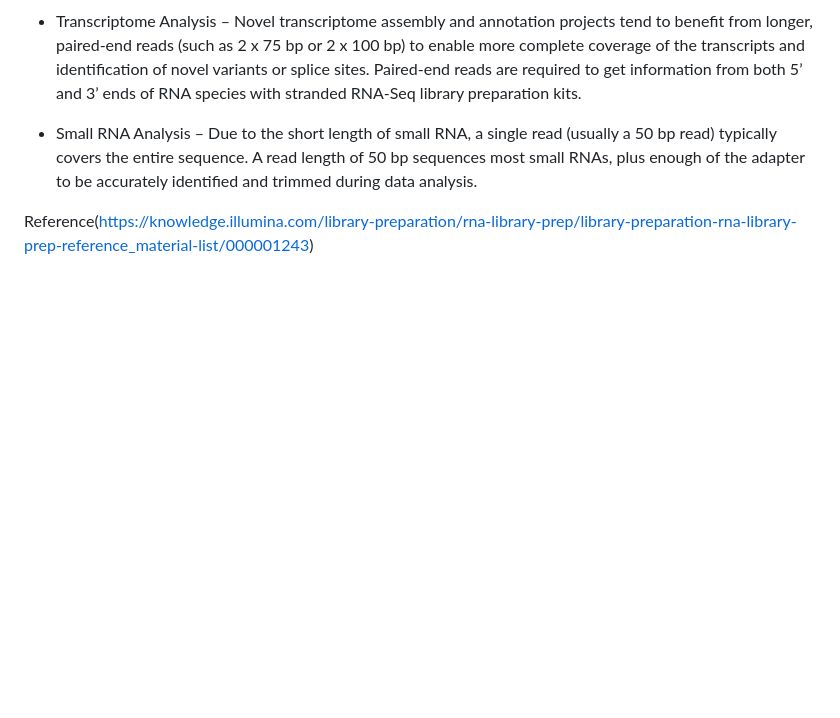
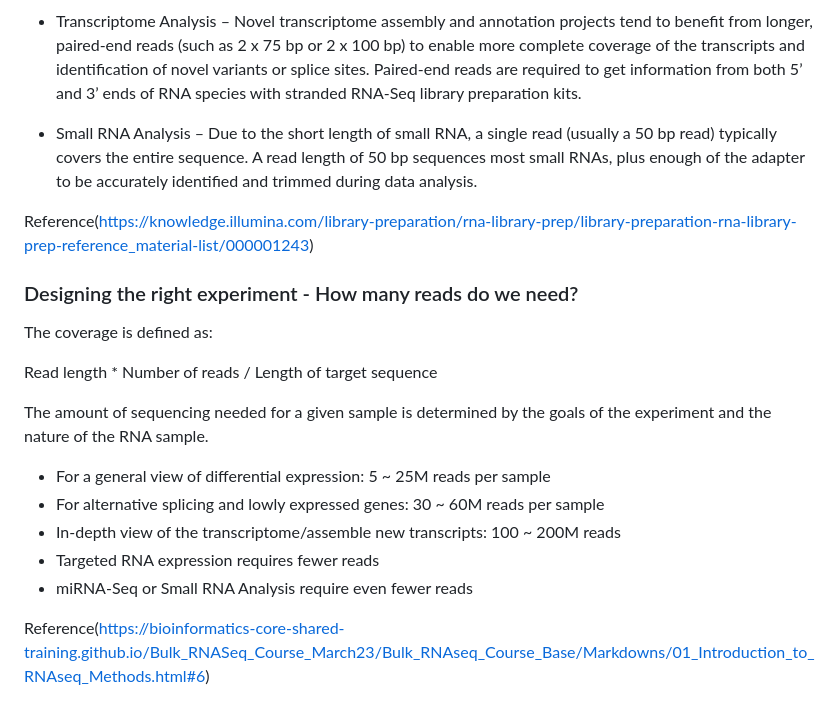
Before and after one commit to joowkim/MSAR-core_bulkRNAseq, a Markdown page: readme.md, the part around the change. GitHub-like rendering; blank space fills up the shorter version.

```diff
--- a/readme.md
+++ b/readme.md
@@ -72,3 +72,19 @@ information from both 5’ and 3’ ends of RNA species with stranded RNA-Seq li
 typically covers the entire sequence. A read length of 50 bp sequences most small RNAs, plus enough of the adapter to be accurately identified and trimmed during data analysis.
 
 Reference(https://knowledge.illumina.com/library-preparation/rna-library-prep/library-preparation-rna-library-prep-reference_material-list/000001243)
+
+### Designing the right experiment - How many reads do we need?
+
+The coverage is defined as:
+
+Read length * Number of reads / Length of target sequence
+
+The amount of sequencing needed for a given sample is determined by the goals of the experiment and the nature of the RNA sample.
+
+- For a general view of differential expression: 5 ~ 25M reads per sample
+- For alternative splicing and lowly expressed genes: 30 ~ 60M reads per sample
+- In-depth view of the transcriptome/assemble new transcripts: 100 ~ 200M reads
+- Targeted RNA expression requires fewer reads
+- miRNA-Seq or Small RNA Analysis require even fewer reads
+
+Reference(https://bioinformatics-core-shared-training.github.io/Bulk_RNASeq_Course_March23/Bulk_RNAseq_Course_Base/Markdowns/01_Introduction_to_RNAseq_Methods.html#6)
```
